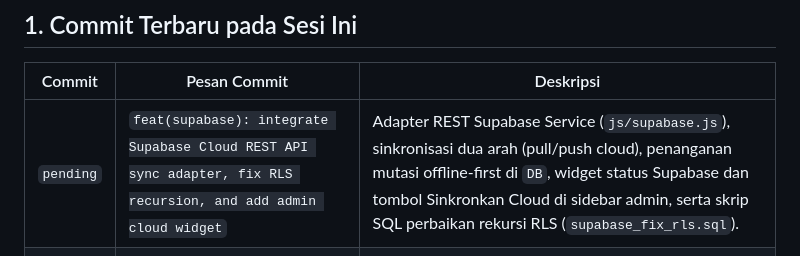
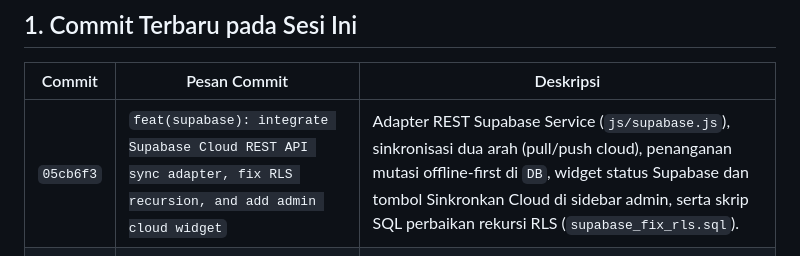
Before and after one commit to thannnajah-ai/absensi, a Markdown page: SESSION_HANDOVER.md, the part around the change. Drawn GitHub-style.

Commit message:
docs: record commit 05cb6f3 in session handover

```diff
--- a/SESSION_HANDOVER.md
+++ b/SESSION_HANDOVER.md
@@ -10,7 +10,7 @@
 
 | Commit | Pesan Commit | Deskripsi |
 |---|---|---|
-| `pending` | `feat(supabase): integrate Supabase Cloud REST API sync adapter, fix RLS recursion, and add admin cloud widget` | Adapter REST Supabase Service (`js/supabase.js`), sinkronisasi dua arah (pull/push cloud), penanganan mutasi offline-first di `DB`, widget status Supabase dan tombol Sinkronkan Cloud di sidebar admin, serta skrip SQL perbaikan rekursi RLS (`supabase_fix_rls.sql`). |
+| `05cb6f3` | `feat(supabase): integrate Supabase Cloud REST API sync adapter, fix RLS recursion, and add admin cloud widget` | Adapter REST Supabase Service (`js/supabase.js`), sinkronisasi dua arah (pull/push cloud), penanganan mutasi offline-first di `DB`, widget status Supabase dan tombol Sinkronkan Cloud di sidebar admin, serta skrip SQL perbaikan rekursi RLS (`supabase_fix_rls.sql`). |
 | `e88d0b8` | `fix(pwa): complete service worker cache asset manifest and bump cache to v2` | Menambahkan aset berkas skrip `config.js`, `icons.js`, dan `views/login.js` ke dalam manifest pre-caching Service Worker offline PWA serta pembaruan versi cache ke `absensi-cache-v2`. |
 | `55e086b` | `feat(admin): add official report sheet print/PDF modal, filtered CSV export, and interactive geofencing map calibration` | Lembar rekapitulasi cetak/PDF berstandar Kop Surat resmi SMAN 1 Teladan dengan blok tanda tangan, ekspor CSV UTF-8 BOM untuk Excel, filter multi-dimensi (kelas, tanggal, status), peta geofencing Leaflet interaktif dengan draggable pin, slider sinkron radius, dan kalibrasi GPS 1-klik. |
 | `f5ae447` | `feat(telegram-consent): integrate live telegram bot simulation and UU PDP digital consent flow` | Simulator bot Telegram dengan histori tersimpan, pengiriman pesan presensi instan ke obrolan simulator, tombol uji 1-klik di modal penerbitan kode, formulir persetujuan digital UU PDP No. 27/2022 dengan fitur cabut izin, dan rekap status di profil siswa serta tabel admin. |
```
